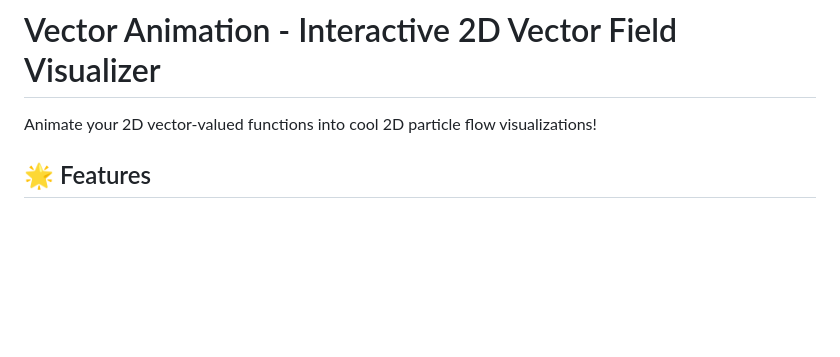
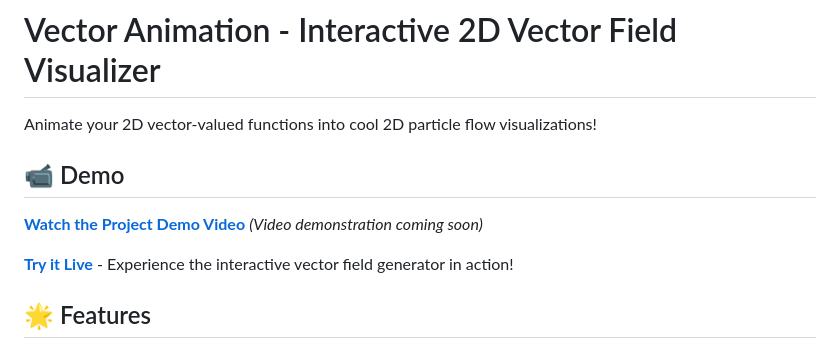
Before and after one commit to umer-tariq77400/vector-animation, a Markdown page: README.md, the part around one of its changes. Drawn GitHub-style; blank space fills up the shorter version.

```diff
--- a/README.md
+++ b/README.md
@@ -1,6 +1,12 @@
 # Vector Animation - Interactive 2D Vector Field Visualizer
 
 Animate your 2D vector-valued functions into cool 2D particle flow visualizations!
+
+## 📹 Demo
+
+**[Watch the Project Demo Video](PLACEHOLDER_VIDEO_LINK)** *(Video demonstration coming soon)*
+
+**[Try it Live](https://umer-tariq77400.github.io/vector-animation/vector_animation.html)** - Experience the interactive vector field generator in action!
 
 ## 🌟 Features
 
```
Also changed, not shown: other parts of README.md (+30 -6 lines), docs/INTEGRATION.md (+80 -234 lines).
